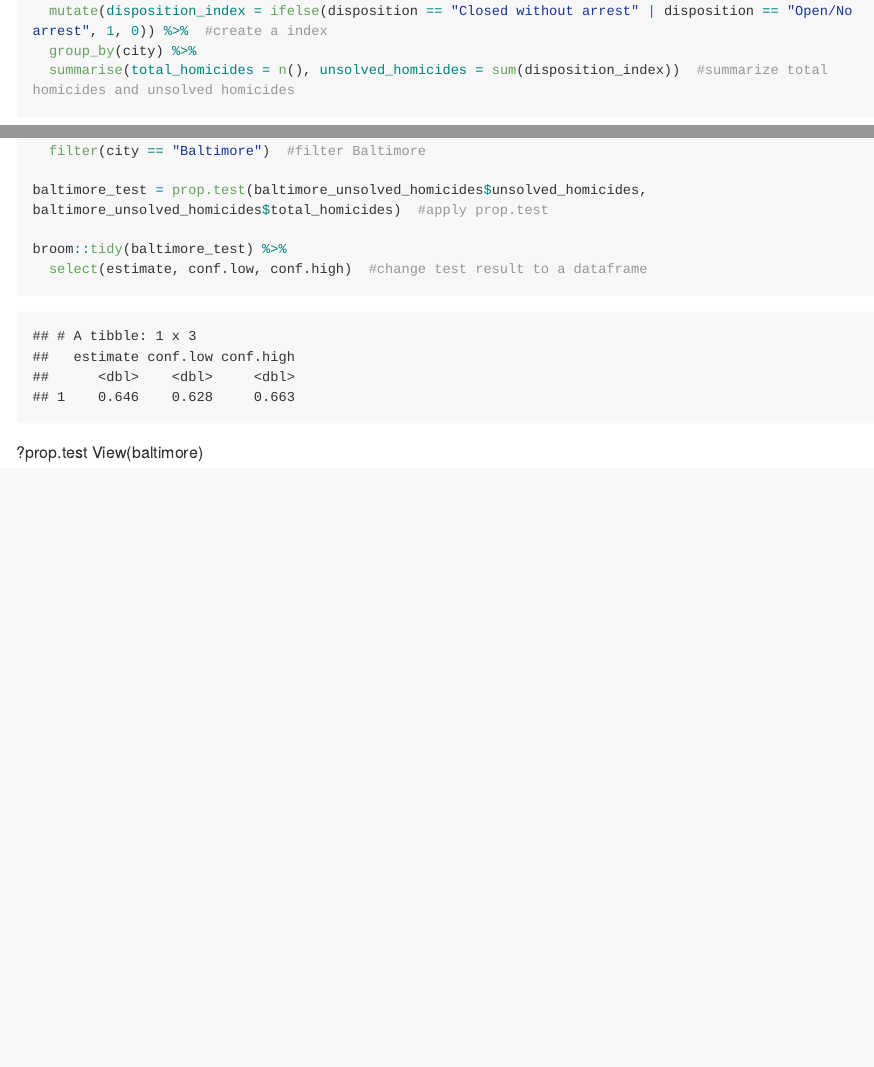
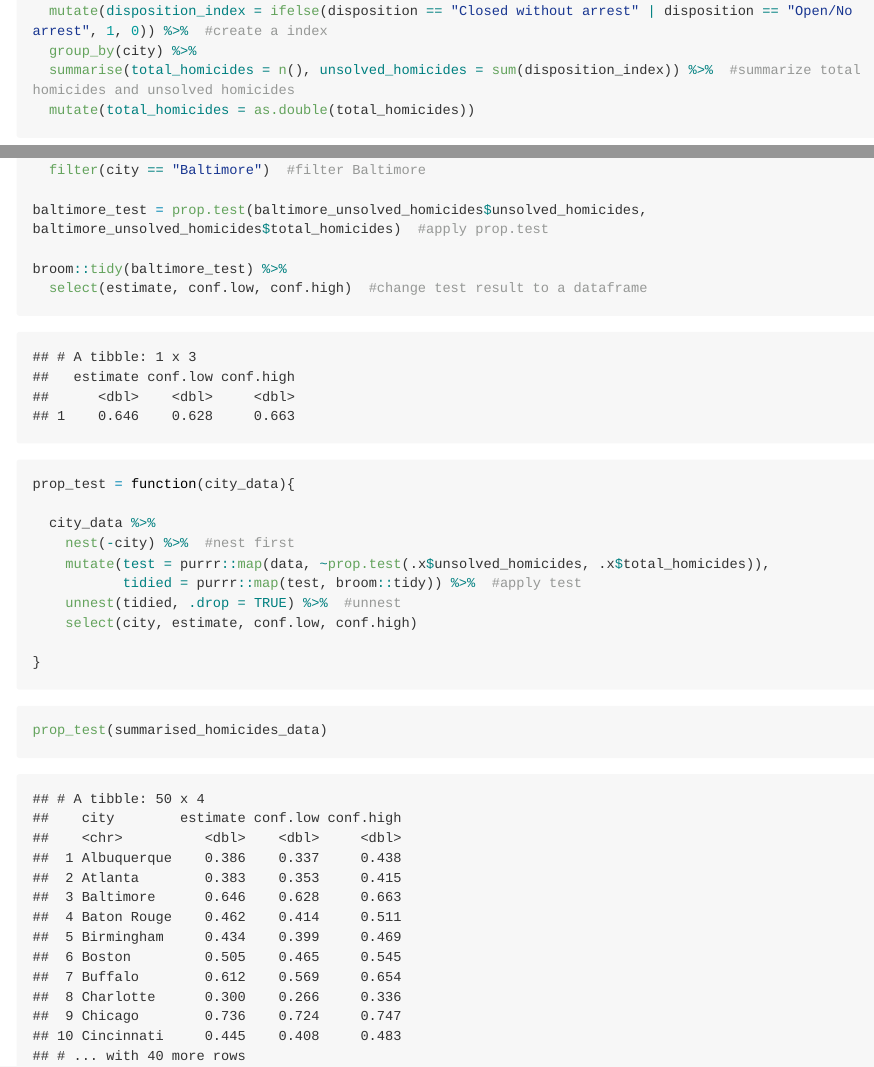
Before and after one commit to yw3236/p8105_hw5_yw3236, an R Markdown document (p8105_hw5_yw3236.Rmd): the page in a window 1100 px wide, from 2020 px down, and a second part further down, joined at a grey line. The pictures show the output file p8105_hw5_yw3236.md that the author committed with the source, drawn offline in the style of GitHub; long lines of code are wrapped.

Commit message:
use prop.test for each of the cities in the dataset, and extract both the proportion of unsolved homicides and the confidence interval for each.

````diff
--- a/p8105_hw5_yw3236.Rmd
+++ b/p8105_hw5_yw3236.Rmd
@@ -81,7 +81,8 @@ summarised_homicides_data = homicides_data %>%
   mutate(city_state = paste(city, state, sep = ", ")) %>%
   mutate(disposition_index = ifelse(disposition == "Closed without arrest" | disposition == "Open/No arrest", 1, 0)) %>%  #create a index
   group_by(city) %>%
-  summarise(total_homicides = n(), unsolved_homicides = sum(disposition_index))  #summarize total homicides and unsolved homicides
+  summarise(total_homicides = n(), unsolved_homicides = sum(disposition_index)) %>%  #summarize total homicides and unsolved homicides
+  mutate(total_homicides = as.double(total_homicides))
 ```
 
 ```{r}
@@ -93,5 +94,20 @@ baltimore_test = prop.test(baltimore_unsolved_homicides$unsolved_homicides, balt
 broom::tidy(baltimore_test) %>%
   select(estimate, conf.low, conf.high)  #change test result to a dataframe
 ```
-?prop.test
-View(baltimore)
+
+```{r}
+prop_test = function(city_data){
+
+  city_data %>%
+    nest(-city) %>%  #nest first
+    mutate(test = purrr::map(data, ~prop.test(.x$unsolved_homicides, .x$total_homicides)),
+           tidied = purrr::map(test, broom::tidy)) %>%  #apply test
+    unnest(tidied, .drop = TRUE) %>%  #unnest
+    select(city, estimate, conf.low, conf.high)
+
+}
+```
+
+```{r}
+prop_test(summarised_homicides_data)
+```
````
Also changed, not shown: p8105_hw5_yw3236.md.
